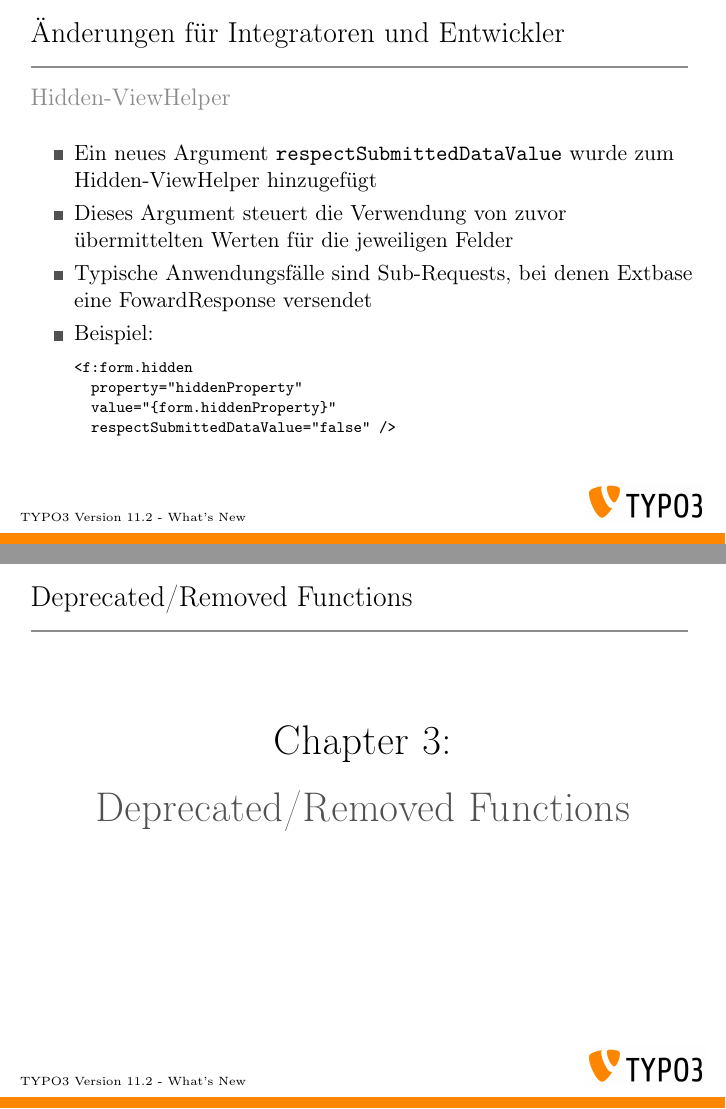
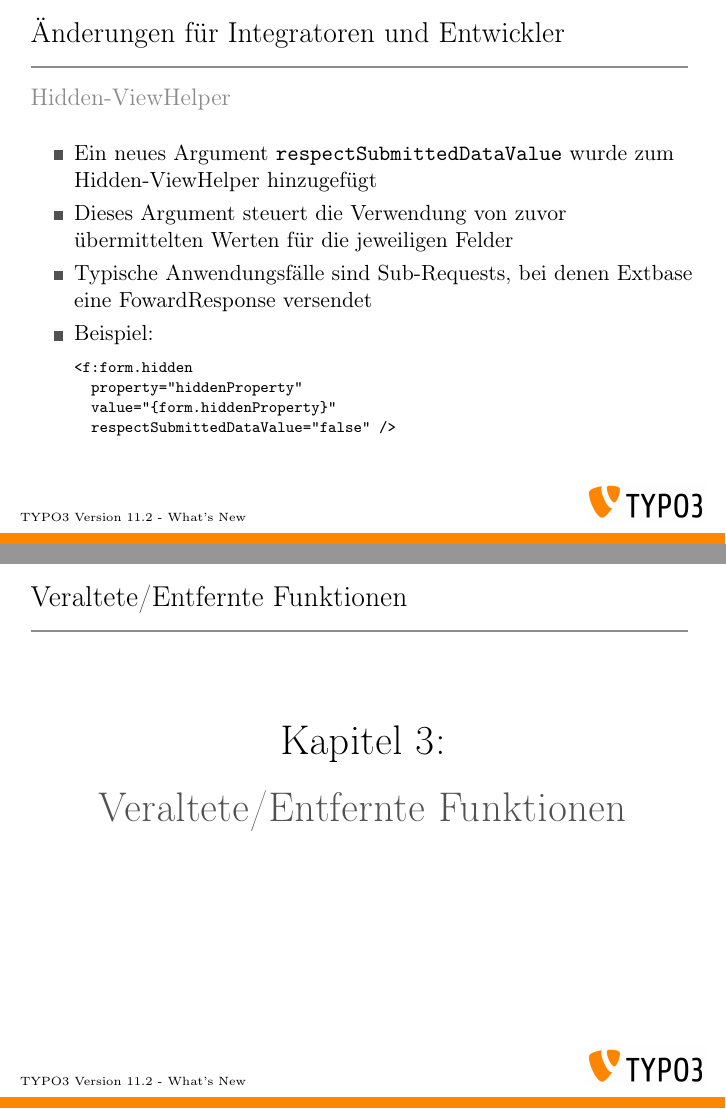
Before and after one commit to TYPO3-Whats-New/TYPO3-v11.2-dev, LaTeX slides (Slides/LaTeX/TYPO3-v11-2-whats-new.tex, which reads Slides/LaTeX/Chapters/DeprecatedRemovedFunctions/ChapterTitle.tex): pages 28 and 29 of 41, joined at a grey line. Compiled offline with pdfLaTeX.

Commit message:
Update ChapterTitle.tex

```diff
--- a/Slides/LaTeX/Chapters/DeprecatedRemovedFunctions/ChapterTitle.tex
+++ b/Slides/LaTeX/Chapters/DeprecatedRemovedFunctions/ChapterTitle.tex
@@ -6,12 +6,12 @@
 % @language	German
 % ------------------------------------------------------------------------------
 
-\section{Deprecated/Removed Functions}
+\section{Veraltete/Entfernte Funktionen}
 \begin{frame}[fragile]
-	\frametitle{Deprecated/Removed Functions}
+	\frametitle{Veraltete/Entfernte Funktionen}
 
-	\begin{center}\huge{Chapter 3:}\end{center}
-	\begin{center}\huge{\color{typo3darkgrey}\textbf{Deprecated/Removed Functions}}\end{center}
+	\begin{center}\huge{Kapitel 3:}\end{center}
+	\begin{center}\huge{\color{typo3darkgrey}\textbf{Veraltete/Entfernte Funktionen}}\end{center}
 
 \end{frame}
 
```
